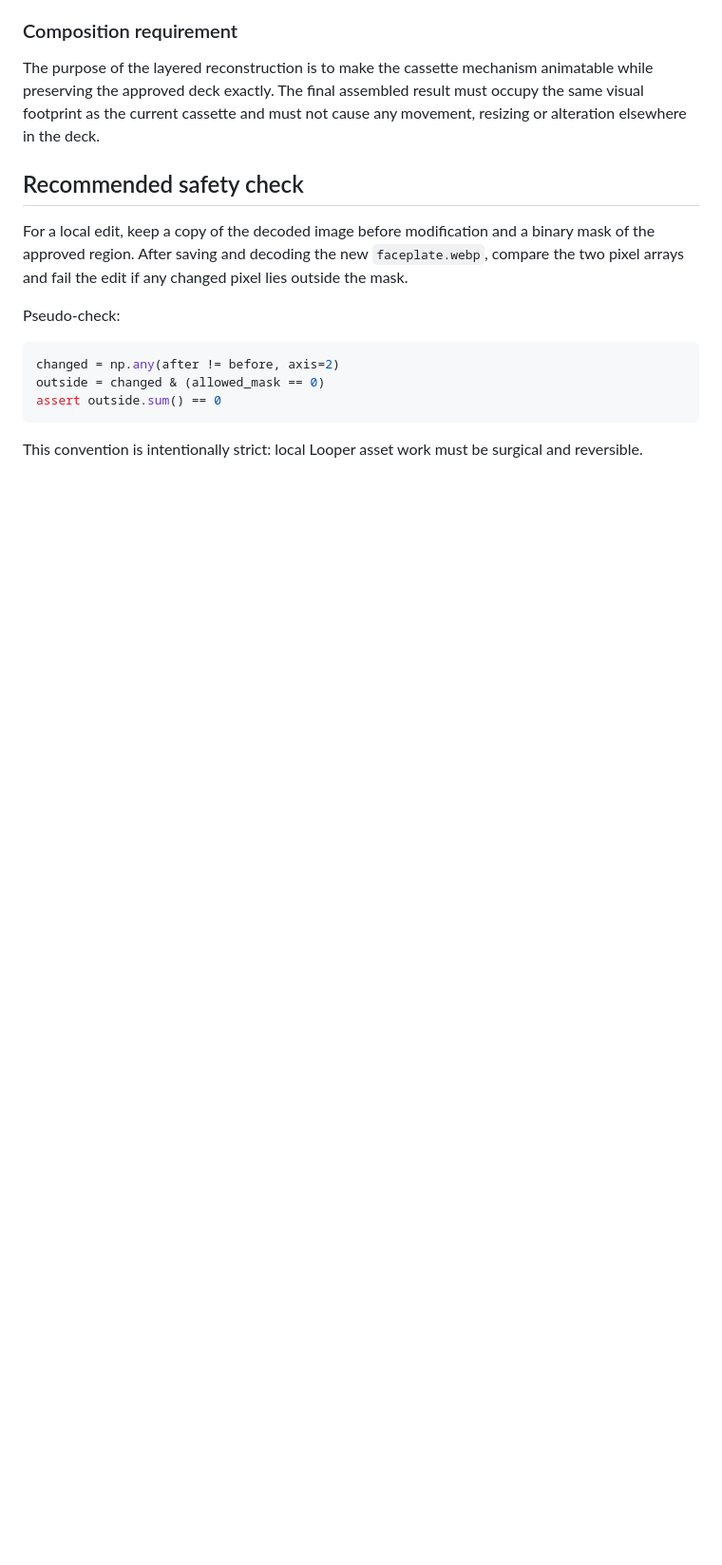
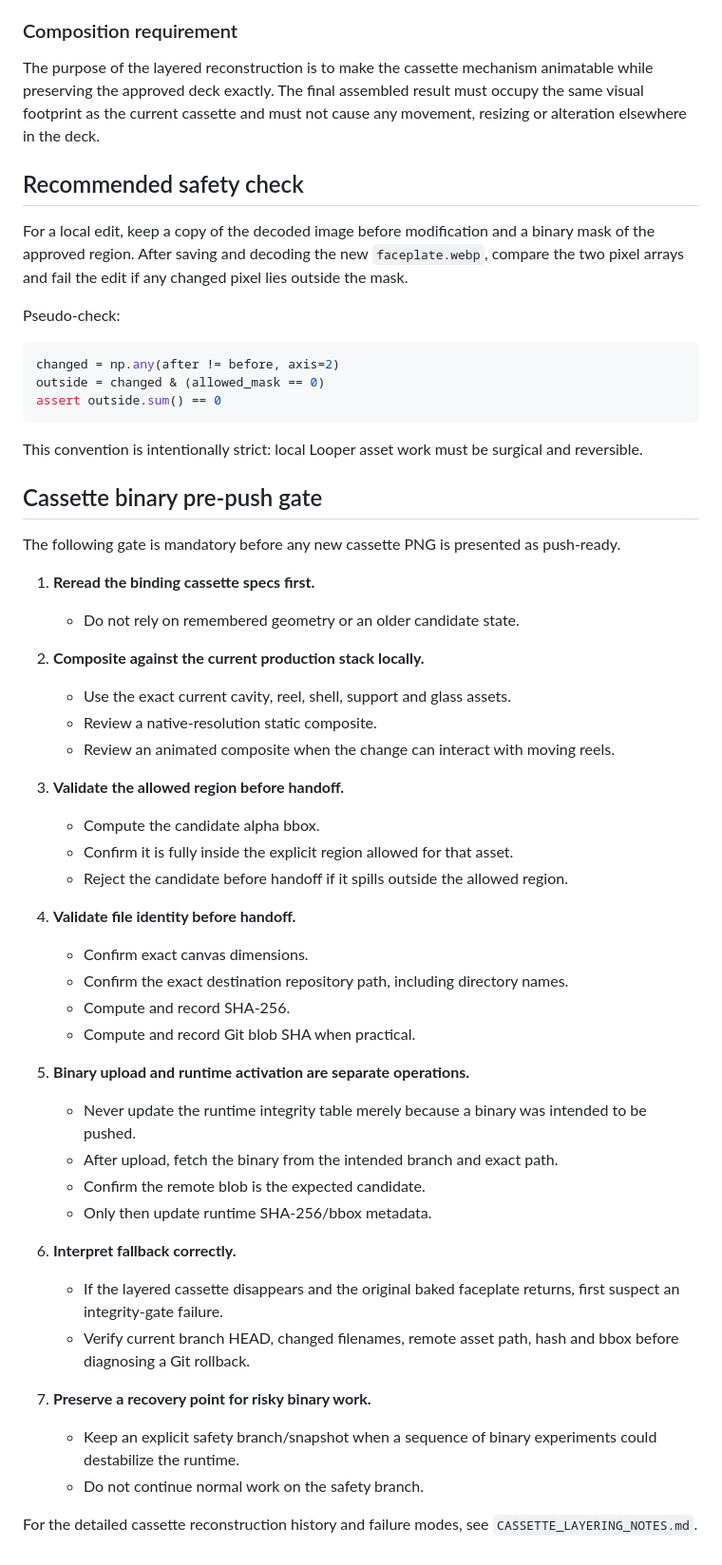
Before and after one commit to ASCK666/Looper666, a Markdown page: assets/looper-ui/ASSET_EDITING.md, the part around the change. Shown at 95% size. Drawn GitHub-style; blank space fills up the shorter version.

Commit message:
Add cassette binary pre-push safety gate

````diff
--- a/assets/looper-ui/ASSET_EDITING.md
+++ b/assets/looper-ui/ASSET_EDITING.md
@@ -101,3 +101,42 @@ assert outside.sum() == 0
 ```
 
 This convention is intentionally strict: local Looper asset work must be surgical and reversible.
+
+## Cassette binary pre-push gate
+
+The following gate is mandatory before any new cassette PNG is presented as push-ready.
+
+1. **Reread the binding cassette specs first.**
+   - Do not rely on remembered geometry or an older candidate state.
+
+2. **Composite against the current production stack locally.**
+   - Use the exact current cavity, reel, shell, support and glass assets.
+   - Review a native-resolution static composite.
+   - Review an animated composite when the change can interact with moving reels.
+
+3. **Validate the allowed region before handoff.**
+   - Compute the candidate alpha bbox.
+   - Confirm it is fully inside the explicit region allowed for that asset.
+   - Reject the candidate before handoff if it spills outside the allowed region.
+
+4. **Validate file identity before handoff.**
+   - Confirm exact canvas dimensions.
+   - Confirm the exact destination repository path, including directory names.
+   - Compute and record SHA-256.
+   - Compute and record Git blob SHA when practical.
+
+5. **Binary upload and runtime activation are separate operations.**
+   - Never update the runtime integrity table merely because a binary was intended to be pushed.
+   - After upload, fetch the binary from the intended branch and exact path.
+   - Confirm the remote blob is the expected candidate.
+   - Only then update runtime SHA-256/bbox metadata.
+
+6. **Interpret fallback correctly.**
+   - If the layered cassette disappears and the original baked faceplate returns, first suspect an integrity-gate failure.
+   - Verify current branch HEAD, changed filenames, remote asset path, hash and bbox before diagnosing a Git rollback.
+
+7. **Preserve a recovery point for risky binary work.**
+   - Keep an explicit safety branch/snapshot when a sequence of binary experiments could destabilize the runtime.
+   - Do not continue normal work on the safety branch.
+
+For the detailed cassette reconstruction history and failure modes, see `CASSETTE_LAYERING_NOTES.md`.
````
